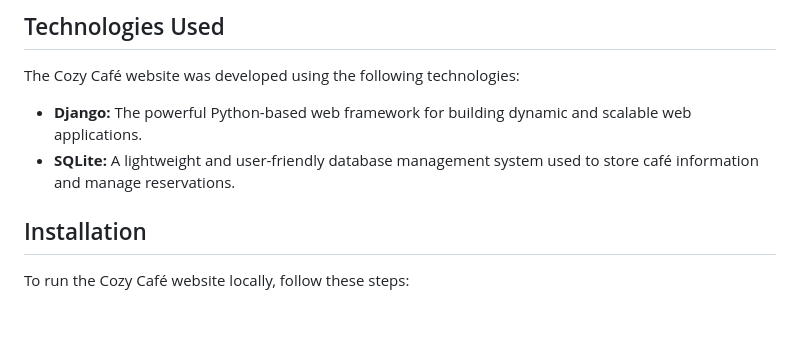
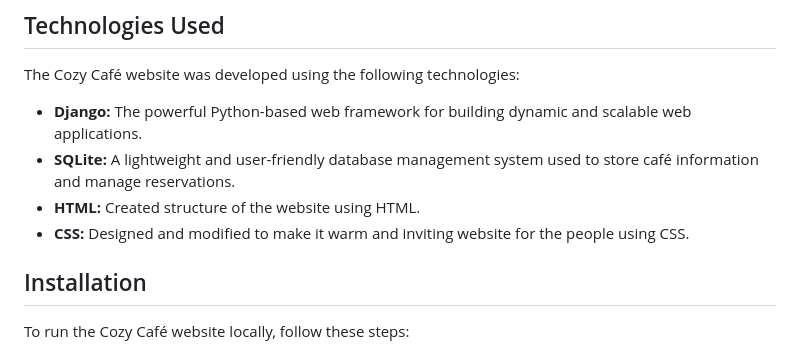
Before and after one commit to doguilmak/Cozy-Cafe-Website, a Markdown page: README.md, the part around the change printed below. GitHub-like rendering; blank space fills up the shorter version.

Commit message:
Update README.md
Little changes made. (Added technologies).

```diff
--- a/README.md
+++ b/README.md
@@ -25,6 +25,8 @@ The Cozy Café website was developed using the following technologies:
 
 -   **Django:** The powerful Python-based web framework for building dynamic and scalable web applications.
 -   **SQLite:** A lightweight and user-friendly database management system used to store café information and manage reservations.
+-   **HTML:** Created structure of the website using HTML.
+-   **CSS:** Designed and modified to make it warm and inviting website for the people using CSS.
 
 ## Installation
 
```
Also changed, not shown: other parts of README.md (+1 -1 lines).
